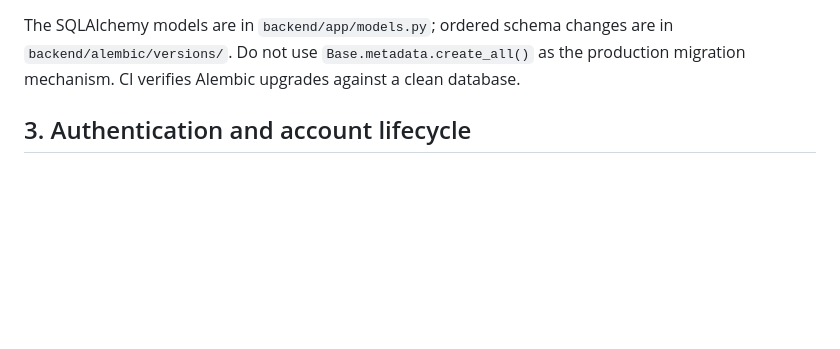
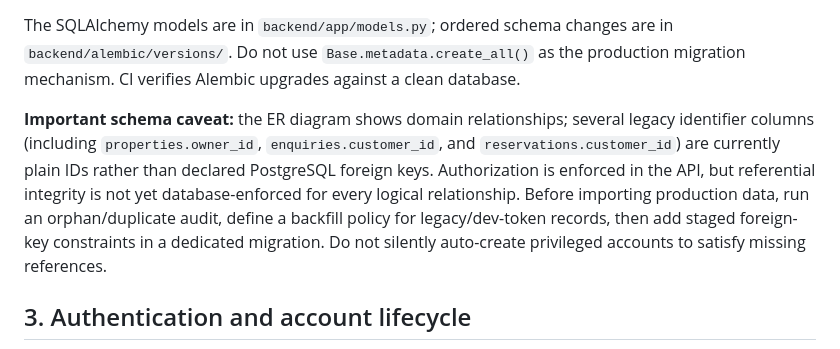
Before and after one commit to radhengle/StayEasy, a Markdown page: docs/SYSTEM_DESIGN.md, the part around the change. Rendered like a GitHub page; blank space fills up the shorter version.

Commit message:
Document current DB referential-integrity gap

```diff
--- a/docs/SYSTEM_DESIGN.md
+++ b/docs/SYSTEM_DESIGN.md
@@ -56,6 +56,8 @@ Entity responsibilities:
 | `integration_sync_state` | Last property-feed attempt, safe error category and batch counters | Never stores feed credentials, URLs or raw provider payloads |
 
 The SQLAlchemy models are in `backend/app/models.py`; ordered schema changes are in `backend/alembic/versions/`. Do not use `Base.metadata.create_all()` as the production migration mechanism. CI verifies Alembic upgrades against a clean database.
+
+**Important schema caveat:** the ER diagram shows domain relationships; several legacy identifier columns (including `properties.owner_id`, `enquiries.customer_id`, and `reservations.customer_id`) are currently plain IDs rather than declared PostgreSQL foreign keys. Authorization is enforced in the API, but referential integrity is not yet database-enforced for every logical relationship. Before importing production data, run an orphan/duplicate audit, define a backfill policy for legacy/dev-token records, then add staged foreign-key constraints in a dedicated migration. Do not silently auto-create privileged accounts to satisfy missing references.
 
 ## 3. Authentication and account lifecycle
 
```
